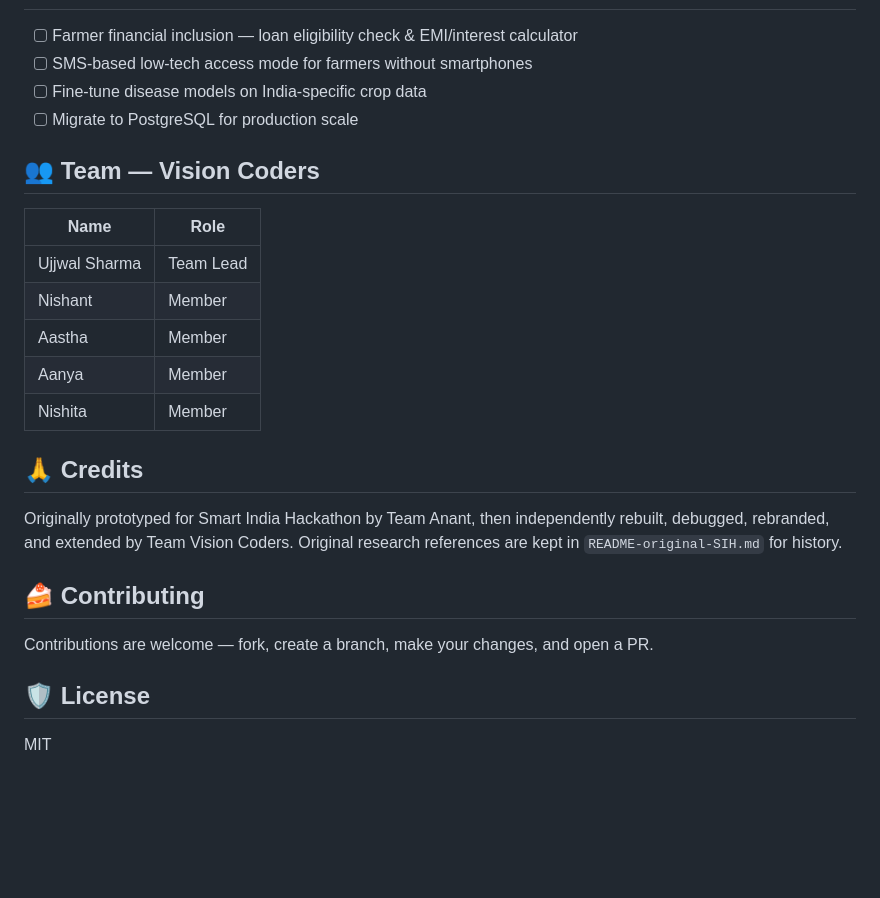
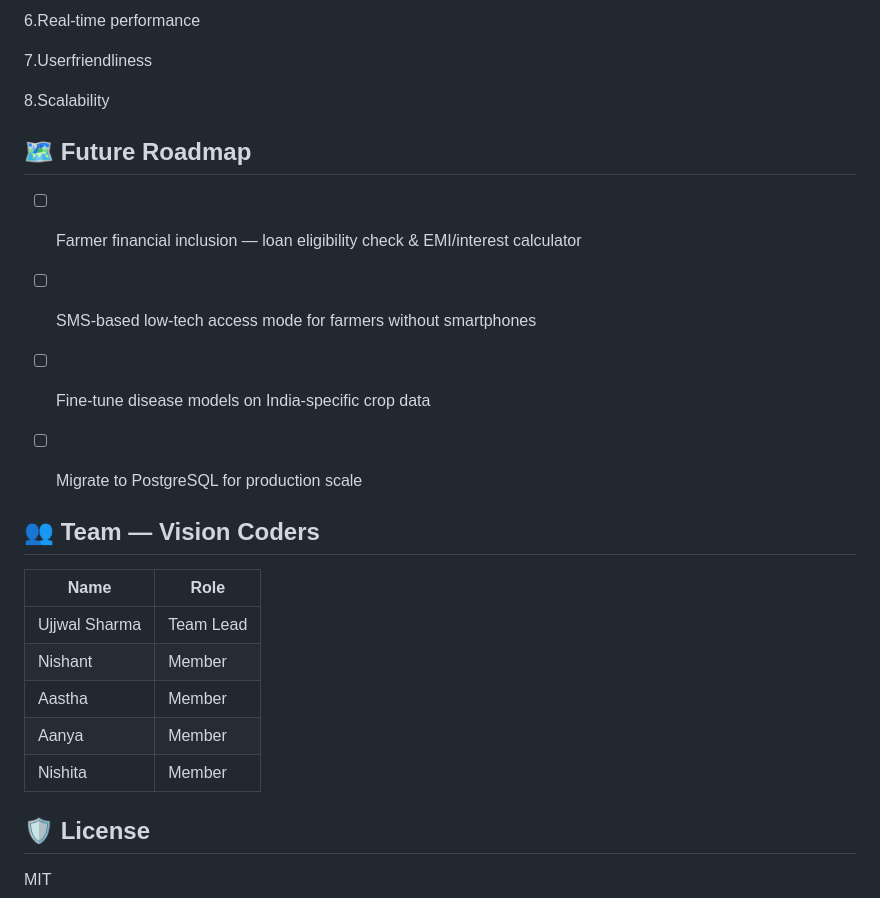
Before and after one commit to ujjwalsharma25/FarmVision, a Markdown page: readme.md, the part around one of its changes. Drawn GitHub-style; blank space fills up the shorter version.

```diff
--- a/FarmVision_README.md
+++ b/readme.md
@@ -116,8 +215,17 @@ FarmVision/
+6.Real-time performance
+
+7.Userfriendliness
+
+8.Scalability
+
+
+## 🗺️ Future Roadmap
 
 - [ ] Farmer financial inclusion — loan eligibility check & EMI/interest calculator
 - [ ] SMS-based low-tech access mode for farmers without smartphones
 - [ ] Fine-tune disease models on India-specific crop data
 - [ ] Migrate to PostgreSQL for production scale
+
 
 ## 👥 Team — Vision Coders
 
@@ -129,15 +237,7 @@ FarmVision/
 | Aanya | Member |
 | Nishita | Member |
 
-## 🙏 Credits
 
-Originally prototyped for Smart India Hackathon by Team Anant, then independently rebuilt, debugged,
-rebranded, and extended by Team Vision Coders. Original research references are kept in
-`README-original-SIH.md` for history.
-
-## 🍰 Contributing
-
-Contributions are welcome — fork, create a branch, make your changes, and open a PR.
 
 ## 🛡️ License
 
```
Also changed, not shown: other parts of readme.md (+100 -1 lines).
